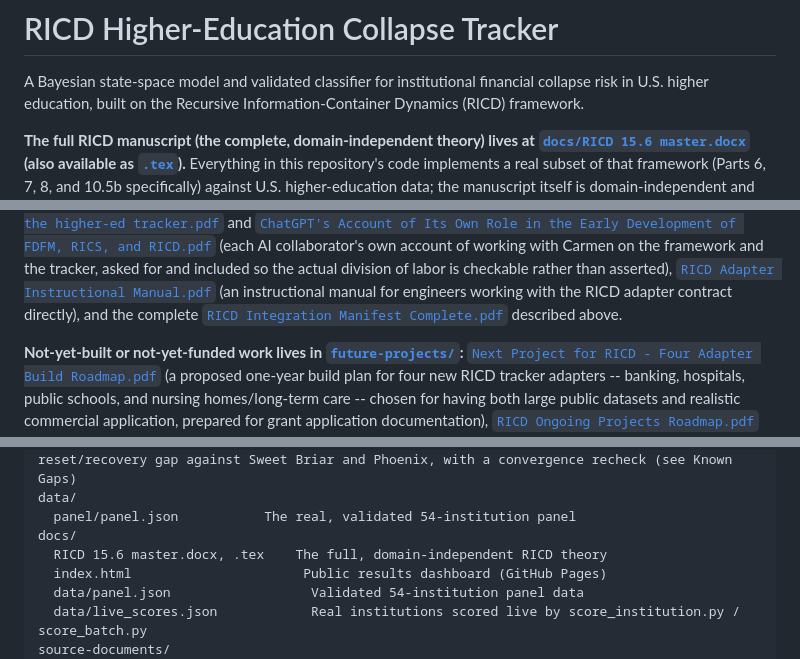
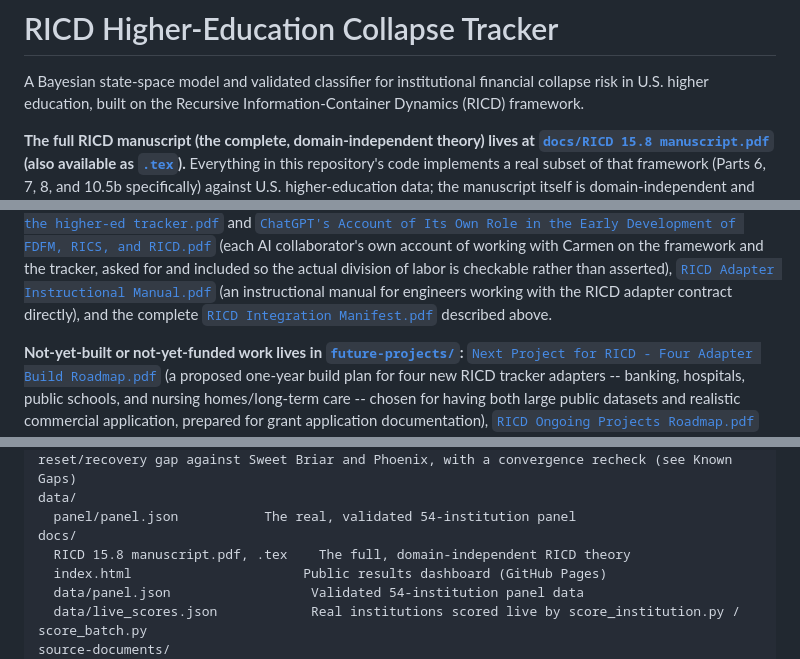
Before and after one commit to carmen-speer/Recursive-Information-Container-Dynamics, a Markdown page: README.md, 3 parts joined by grey strips. Rendered like a GitHub page.

```diff
--- a/README.md
+++ b/README.md
@@ -5,8 +5,8 @@ financial collapse risk in U.S. higher education, built on the Recursive
 Information-Container Dynamics (RICD) framework.
 
 **The full RICD manuscript (the complete, domain-independent theory) lives at
-[`docs/RICD 15.6 master.docx`](<docs/RICD 15.6 master.docx>)
-(also available as [`.tex`](<docs/RICD 15.6 master.tex>)).**
+[`docs/RICD 15.8 manuscript.pdf`](<docs/RICD 15.8 manuscript.pdf>)
+(also available as [`.tex`](<docs/RICD 15.8 manuscript.tex>)).**
 Everything in this repository's code implements a real subset of that
 framework (Parts 6, 7, 8, and 10.5b specifically) against U.S. higher-education
 data; the manuscript itself is domain-independent and covers considerably more
@@ -49,7 +49,7 @@ and [`ChatGPT's Account of Its Own Role in the Early Development of FDFM, RICS,
 the tracker, asked for and included so the actual division of labor is checkable
 rather than asserted), [`RICD Adapter Instructional Manual.pdf`](<reports/RICD Adapter Instructional Manual.pdf>) (an instructional manual for
 engineers working with the RICD adapter contract directly), and the
-complete [`RICD Integration Manifest Complete.pdf`](<reports/RICD Integration Manifest Complete.pdf>) described above.
+complete [`RICD Integration Manifest.pdf`](<reports/RICD Integration Manifest.pdf>) described above.
 
 **Not-yet-built or not-yet-funded work lives in [`future-projects/`](future-projects/):**
 [`Next Project for RICD - Four Adapter Build Roadmap.pdf`](<future-projects/Next Project for RICD - Four Adapter Build Roadmap.pdf>)
@@ -607,7 +677,7 @@ src/
 data/
   panel/panel.json           The real, validated 54-institution panel
 docs/
-  RICD 15.6 master.docx, .tex    The full, domain-independent RICD theory
+  RICD 15.8 manuscript.pdf, .tex    The full, domain-independent RICD theory
   index.html                      Public results dashboard (GitHub Pages)
   data/panel.json                  Validated 54-institution panel data
   data/live_scores.json            Real institutions scored live by score_institution.py / score_batch.py
```
Also changed, not shown: other parts of README.md (+78 -8 lines).
